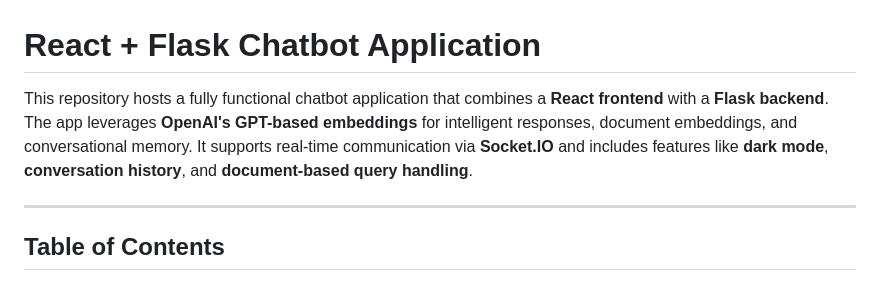
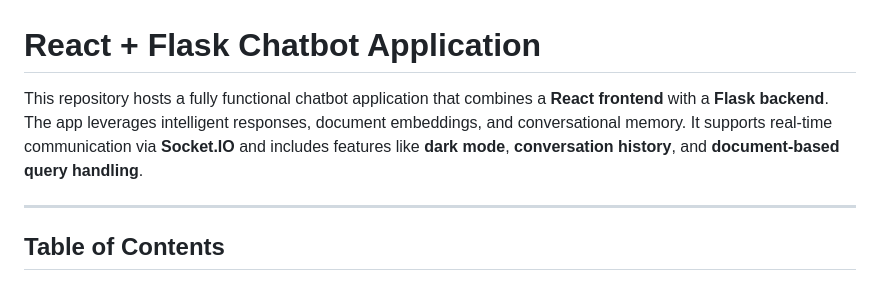
Before and after one commit to alexander-e-bauer/chat-widget-app, a Markdown page: README.md, the part around the change. Drawn GitHub-style.

```diff
--- a/README.md
+++ b/README.md
@@ -1,6 +1,6 @@
 # **React + Flask Chatbot Application**
 
-This repository hosts a fully functional chatbot application that combines a **React frontend** with a **Flask backend**. The app leverages **OpenAI's GPT-based embeddings** for intelligent responses, document embeddings, and conversational memory. It supports real-time communication via **Socket.IO** and includes features like **dark mode**, **conversation history**, and **document-based query handling**.
+This repository hosts a fully functional chatbot application that combines a **React frontend** with a **Flask backend**. The app leverages intelligent responses, document embeddings, and conversational memory. It supports real-time communication via **Socket.IO** and includes features like **dark mode**, **conversation history**, and **document-based query handling**.
 
 ---
 
```
